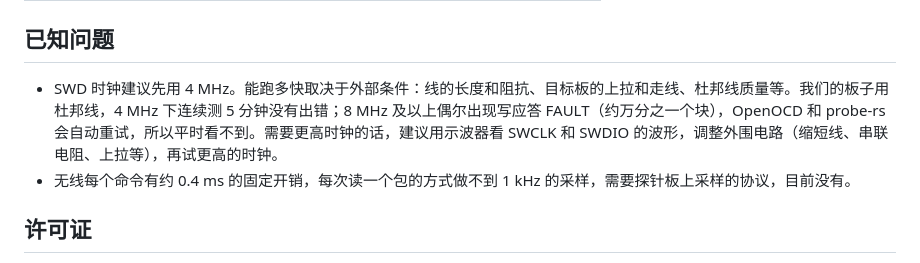
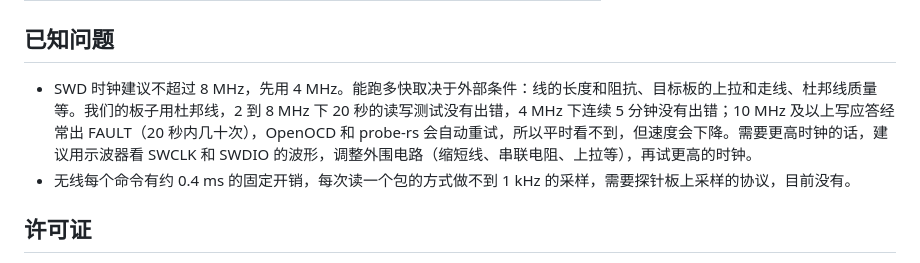
Before and after one commit to Jiu-xiao/XRDAP-ESP, a Markdown page: README.md, the part around the change. Rendered like a GitHub page.

Commit message:
README：SWD 时钟建议不超过 8 MHz
10 MHz 及以上写应答经常出 FAULT，写明建议和实测情况。

Co-Authored-By: Claude Sonnet 5.5 <noreply@anthropic.com>

```diff
--- a/README.md
+++ b/README.md
@@ -98,7 +98,7 @@ adapter speed 4000
 
 ## 已知问题
 
-- SWD 时钟建议先用 4 MHz。能跑多快取决于外部条件：线的长度和阻抗、目标板的上拉和走线、杜邦线质量等。我们的板子用杜邦线，4 MHz 下连续测 5 分钟没有出错；8 MHz 及以上偶尔出现写应答 FAULT（约万分之一个块），OpenOCD 和 probe-rs 会自动重试，所以平时看不到。需要更高时钟的话，建议用示波器看 SWCLK 和 SWDIO 的波形，调整外围电路（缩短线、串联电阻、上拉等），再试更高的时钟。
+- SWD 时钟建议不超过 8 MHz，先用 4 MHz。能跑多快取决于外部条件：线的长度和阻抗、目标板的上拉和走线、杜邦线质量等。我们的板子用杜邦线，2 到 8 MHz 下 20 秒的读写测试没有出错，4 MHz 下连续 5 分钟没有出错；10 MHz 及以上写应答经常出 FAULT（20 秒内几十次），OpenOCD 和 probe-rs 会自动重试，所以平时看不到，但速度会下降。需要更高时钟的话，建议用示波器看 SWCLK 和 SWDIO 的波形，调整外围电路（缩短线、串联电阻、上拉等），再试更高的时钟。
 - 无线每个命令有约 0.4 ms 的固定开销，每次读一个包的方式做不到 1 kHz 的采样，需要探针板上采样的协议，目前没有。
 
 ## 许可证
```
